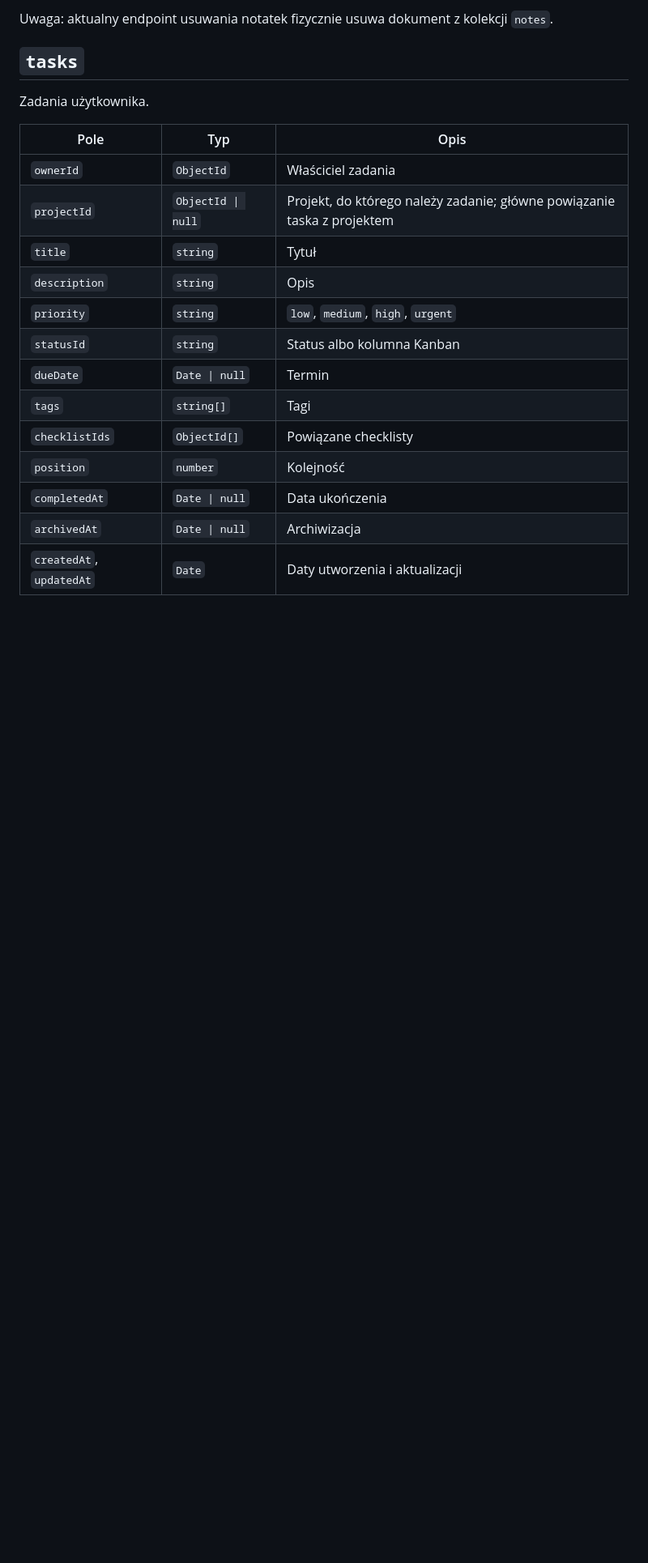
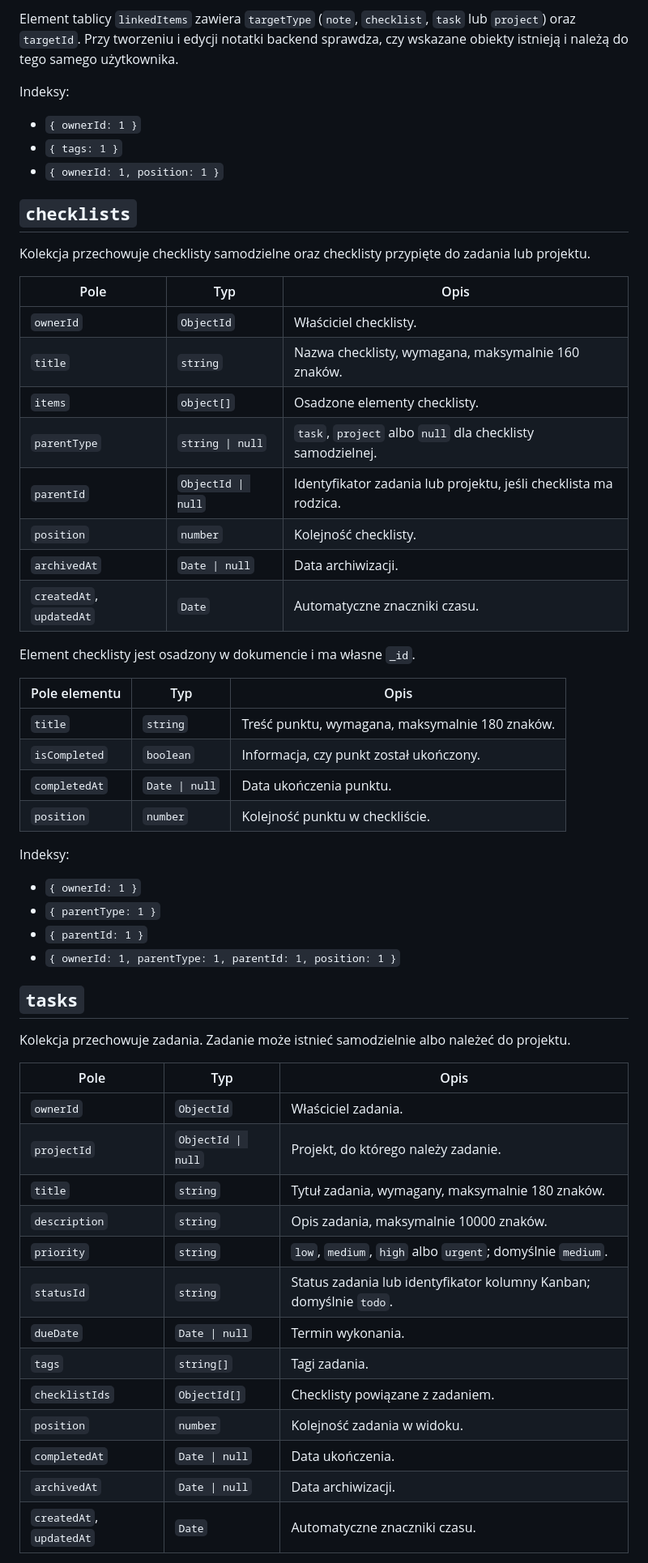
Before and after one commit to Gr34sy/AppDoOrgZad, a Markdown page: docs/database-design.md, the part around one of its changes. Shown at 81% size. GitHub-like rendering; blank space fills up the shorter version.

```diff
--- a/docs/database-design.md
+++ b/docs/database-design.md
@@ -34,23 +34,60 @@ Notatki użytkownika.
 
-Uwaga: aktualny endpoint usuwania notatek fizycznie usuwa dokument z kolekcji `notes`.
+Element tablicy `linkedItems` zawiera `targetType` (`note`, `checklist`, `task` lub `project`) oraz `targetId`. Przy tworzeniu i edycji notatki backend sprawdza, czy wskazane obiekty istnieją i należą do tego samego użytkownika.
+
+Indeksy:
+
+- `{ ownerId: 1 }`
+- `{ tags: 1 }`
+- `{ ownerId: 1, position: 1 }`
+
+## `checklists`
+
+Kolekcja przechowuje checklisty samodzielne oraz checklisty przypięte do zadania lub projektu.
+
+| Pole | Typ | Opis |
+| --- | --- | --- |
+| `ownerId` | `ObjectId` | Właściciel checklisty. |
+| `title` | `string` | Nazwa checklisty, wymagana, maksymalnie 160 znaków. |
+| `items` | `object[]` | Osadzone elementy checklisty. |
+| `parentType` | `string \| null` | `task`, `project` albo `null` dla checklisty samodzielnej. |
+| `parentId` | `ObjectId \| null` | Identyfikator zadania lub projektu, jeśli checklista ma rodzica. |
+| `position` | `number` | Kolejność checklisty. |
+| `archivedAt` | `Date \| null` | Data archiwizacji. |
+| `createdAt`, `updatedAt` | `Date` | Automatyczne znaczniki czasu. |
+
+Element checklisty jest osadzony w dokumencie i ma własne `_id`.
+
+| Pole elementu | Typ | Opis |
+| --- | --- | --- |
+| `title` | `string` | Treść punktu, wymagana, maksymalnie 180 znaków. |
+| `isCompleted` | `boolean` | Informacja, czy punkt został ukończony. |
+| `completedAt` | `Date \| null` | Data ukończenia punktu. |
+| `position` | `number` | Kolejność punktu w checkliście. |
+
+Indeksy:
+
+- `{ ownerId: 1 }`
+- `{ parentType: 1 }`
+- `{ parentId: 1 }`
+- `{ ownerId: 1, parentType: 1, parentId: 1, position: 1 }`
 
 ## `tasks`
 
-Zadania użytkownika.
+Kolekcja przechowuje zadania. Zadanie może istnieć samodzielnie albo należeć do projektu.
 
 | Pole | Typ | Opis |
 | --- | --- | --- |
-| `ownerId` | `ObjectId` | Właściciel zadania |
-| `projectId` | `ObjectId \| null` | Projekt, do którego należy zadanie; główne powiązanie taska z projektem |
-| `title` | `string` | Tytuł |
-| `description` | `string` | Opis |
-| `priority` | `string` | `low`, `medium`, `high`, `urgent` |
-| `statusId` | `string` | Status albo kolumna Kanban |
-| `dueDate` | `Date \| null` | Termin |
-| `tags` | `string[]` | Tagi |
-| `checklistIds` | `ObjectId[]` | Powiązane checklisty |
-| `position` | `number` | Kolejność |
-| `completedAt` | `Date \| null` | Data ukończenia |
-| `archivedAt` | `Date \| null` | Archiwizacja |
-| `createdAt`, `updatedAt` | `Date` | Daty utworzenia i aktualizacji |
+| `ownerId` | `ObjectId` | Właściciel zadania. |
+| `projectId` | `ObjectId \| null` | Projekt, do którego należy zadanie. |
+| `title` | `string` | Tytuł zadania, wymagany, maksymalnie 180 znaków. |
+| `description` | `string` | Opis zadania, maksymalnie 10000 znaków. |
+| `priority` | `string` | `low`, `medium`, `high` albo `urgent`; domyślnie `medium`. |
+| `statusId` | `string` | Status zadania lub identyfikator kolumny Kanban; domyślnie `todo`. |
+| `dueDate` | `Date \| null` | Termin wykonania. |
+| `tags` | `string[]` | Tagi zadania. |
+| `checklistIds` | `ObjectId[]` | Checklisty powiązane z zadaniem. |
+| `position` | `number` | Kolejność zadania w widoku. |
+| `completedAt` | `Date \| null` | Data ukończenia. |
+| `archivedAt` | `Date \| null` | Data archiwizacji. |
+| `createdAt`, `updatedAt` | `Date` | Automatyczne znaczniki czasu. |
 
```
Also changed, not shown: other parts of docs/database-design.md (+155 -141 lines).
